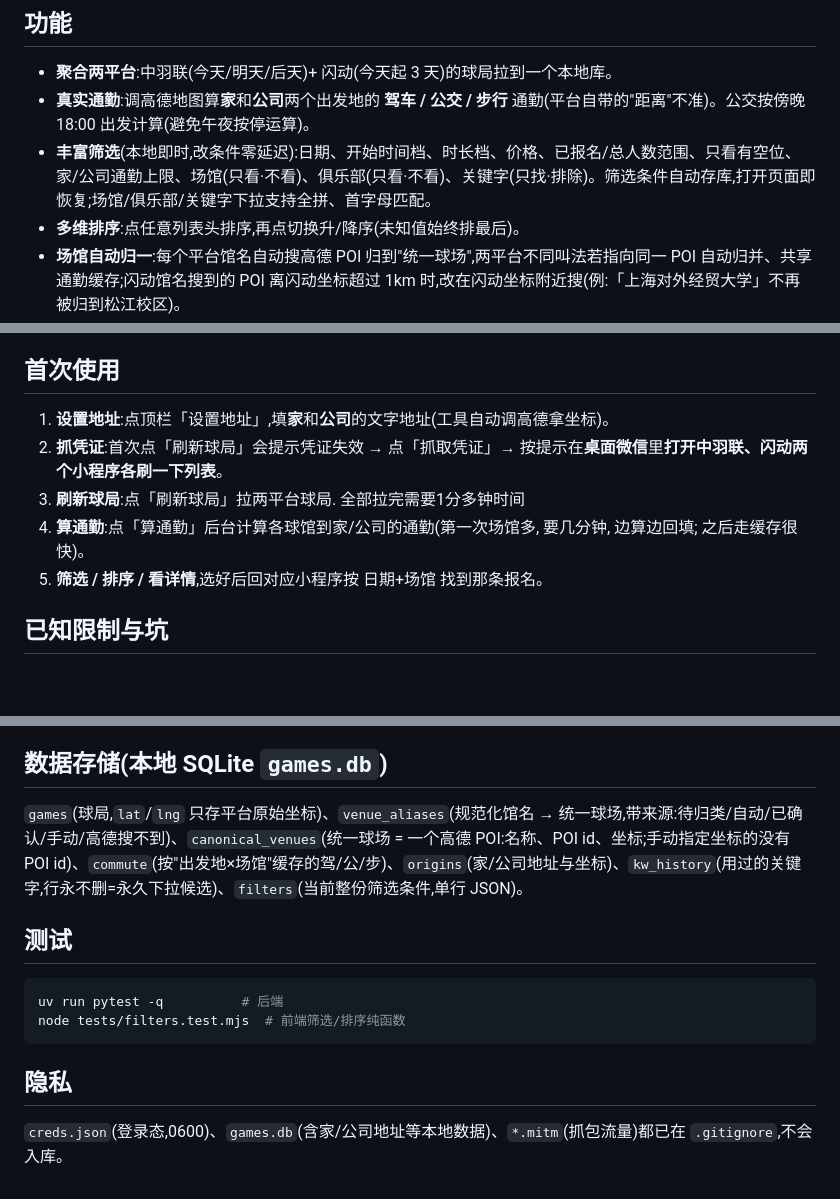
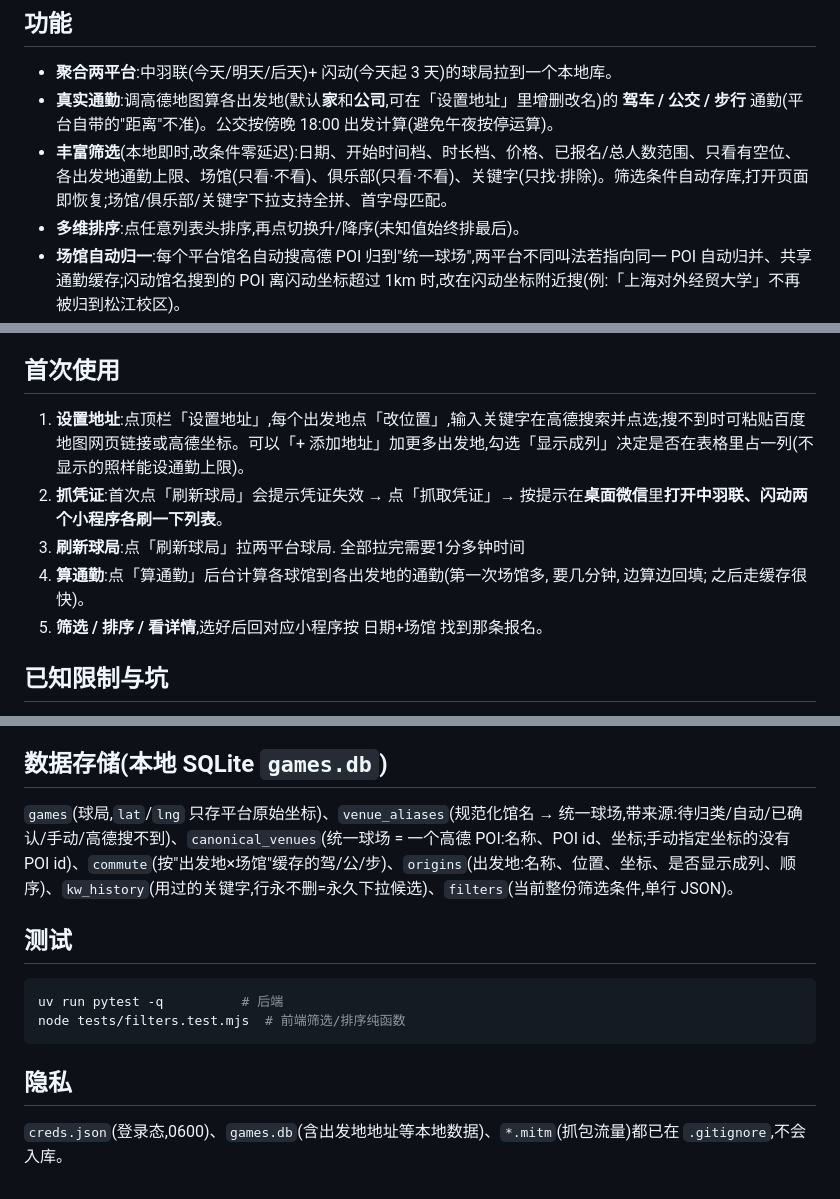
Before and after one commit to ymy88/badminton-filter, a Markdown page: README.md, 3 parts joined by grey strips. GitHub-like rendering; blank space fills up the shorter version.

Commit message:
docs: README 说明多出发地
Co-Authored-By: Claude Opus 5.5 <noreply@anthropic.com>

```diff
--- a/README.md
+++ b/README.md
@@ -17,8 +17,8 @@
 ## 功能
 
 - **聚合两平台**:中羽联(今天/明天/后天)+ 闪动(今天起 3 天)的球局拉到一个本地库。
-- **真实通勤**:调高德地图算**家**和**公司**两个出发地的 **驾车 / 公交 / 步行** 通勤(平台自带的"距离"不准)。公交按傍晚 18:00 出发计算(避免午夜按停运算)。
-- **丰富筛选**(本地即时,改条件零延迟):日期、开始时间档、时长档、价格、已报名/总人数范围、只看有空位、家/公司通勤上限、场馆(只看·不看)、俱乐部(只看·不看)、关键字(只找·排除)。筛选条件自动存库,打开页面即恢复;场馆/俱乐部/关键字下拉支持全拼、首字母匹配。
+- **真实通勤**:调高德地图算各出发地(默认**家**和**公司**,可在「设置地址」里增删改名)的 **驾车 / 公交 / 步行** 通勤(平台自带的"距离"不准)。公交按傍晚 18:00 出发计算(避免午夜按停运算)。
+- **丰富筛选**(本地即时,改条件零延迟):日期、开始时间档、时长档、价格、已报名/总人数范围、只看有空位、各出发地通勤上限、场馆(只看·不看)、俱乐部(只看·不看)、关键字(只找·排除)。筛选条件自动存库,打开页面即恢复;场馆/俱乐部/关键字下拉支持全拼、首字母匹配。
 - **多维排序**:点任意列表头排序,再点切换升/降序(未知值始终排最后)。
 - **场馆自动归一**:每个平台馆名自动搜高德 POI 归到"统一球场",两平台不同叫法若指向同一 POI 自动归并、共享通勤缓存;闪动馆名搜到的 POI 离闪动坐标超过 1km 时,改在闪动坐标附近搜(例:「上海对外经贸大学」不再被归到松江校区)。
 - **球馆管理页**(`/venues`):集中处理未归类和可疑的自动归类(分店不同 / 专名差异大 / 闪动坐标与 POI 相距超过 1km),可确认无误、改归到已有统一球场或另选高德 POI、高德搜不到时手动指定坐标(高德坐标,或整条粘贴百度地图网页链接,自动换算成高德坐标)、标记高德搜不到;每次操作都可撤销;改归、撤销后留下的无人关联的统一球场可一键清理;手动结果不会被自动归类覆盖。
@@ -72,10 +72,10 @@ uv run app.py
 
 ## 首次使用
 
-1. **设置地址**:点顶栏「设置地址」,填**家**和**公司**的文字地址(工具自动调高德拿坐标)。
+1. **设置地址**:点顶栏「设置地址」,每个出发地点「改位置」,输入关键字在高德搜索并点选;搜不到时可粘贴百度地图网页链接或高德坐标。可以「+ 添加地址」加更多出发地,勾选「显示成列」决定是否在表格里占一列(不显示的照样能设通勤上限)。
 2. **抓凭证**:首次点「刷新球局」会提示凭证失效 → 点「抓取凭证」→ 按提示在**桌面微信**里**打开中羽联、闪动两个小程序各刷一下列表**。
 3. **刷新球局**:点「刷新球局」拉两平台球局. 全部拉完需要1分多钟时间
-4. **算通勤**:点「算通勤」后台计算各球馆到家/公司的通勤(第一次场馆多, 要几分钟, 边算边回填; 之后走缓存很快)。
+4. **算通勤**:点「算通勤」后台计算各球馆到各出发地的通勤(第一次场馆多, 要几分钟, 边算边回填; 之后走缓存很快)。
 5. **筛选 / 排序 / 看详情**,选好后回对应小程序按 日期+场馆 找到那条报名。
 
 ## 已知限制与坑
@@ -89,7 +89,7 @@ uv run app.py
 
 ## 数据存储(本地 SQLite `games.db`)
 
-`games`(球局,`lat`/`lng` 只存平台原始坐标)、`venue_aliases`(规范化馆名 → 统一球场,带来源:待归类/自动/已确认/手动/高德搜不到)、`canonical_venues`(统一球场 = 一个高德 POI:名称、POI id、坐标;手动指定坐标的没有 POI id)、`commute`(按"出发地×场馆"缓存的驾/公/步)、`origins`(家/公司地址与坐标)、`kw_history`(用过的关键字,行永不删=永久下拉候选)、`filters`(当前整份筛选条件,单行 JSON)。
+`games`(球局,`lat`/`lng` 只存平台原始坐标)、`venue_aliases`(规范化馆名 → 统一球场,带来源:待归类/自动/已确认/手动/高德搜不到)、`canonical_venues`(统一球场 = 一个高德 POI:名称、POI id、坐标;手动指定坐标的没有 POI id)、`commute`(按"出发地×场馆"缓存的驾/公/步)、`origins`(出发地:名称、位置、坐标、是否显示成列、顺序)、`kw_history`(用过的关键字,行永不删=永久下拉候选)、`filters`(当前整份筛选条件,单行 JSON)。
 
 ## 测试
 
@@ -100,4 +100,4 @@ node tests/filters.test.mjs  # 前端筛选/排序纯函数
 
 ## 隐私
 
-`creds.json`(登录态,0600)、`games.db`(含家/公司地址等本地数据)、`*.mitm`(抓包流量)都已在 `.gitignore`,不会入库。
+`creds.json`(登录态,0600)、`games.db`(含出发地地址等本地数据)、`*.mitm`(抓包流量)都已在 `.gitignore`,不会入库。
```
